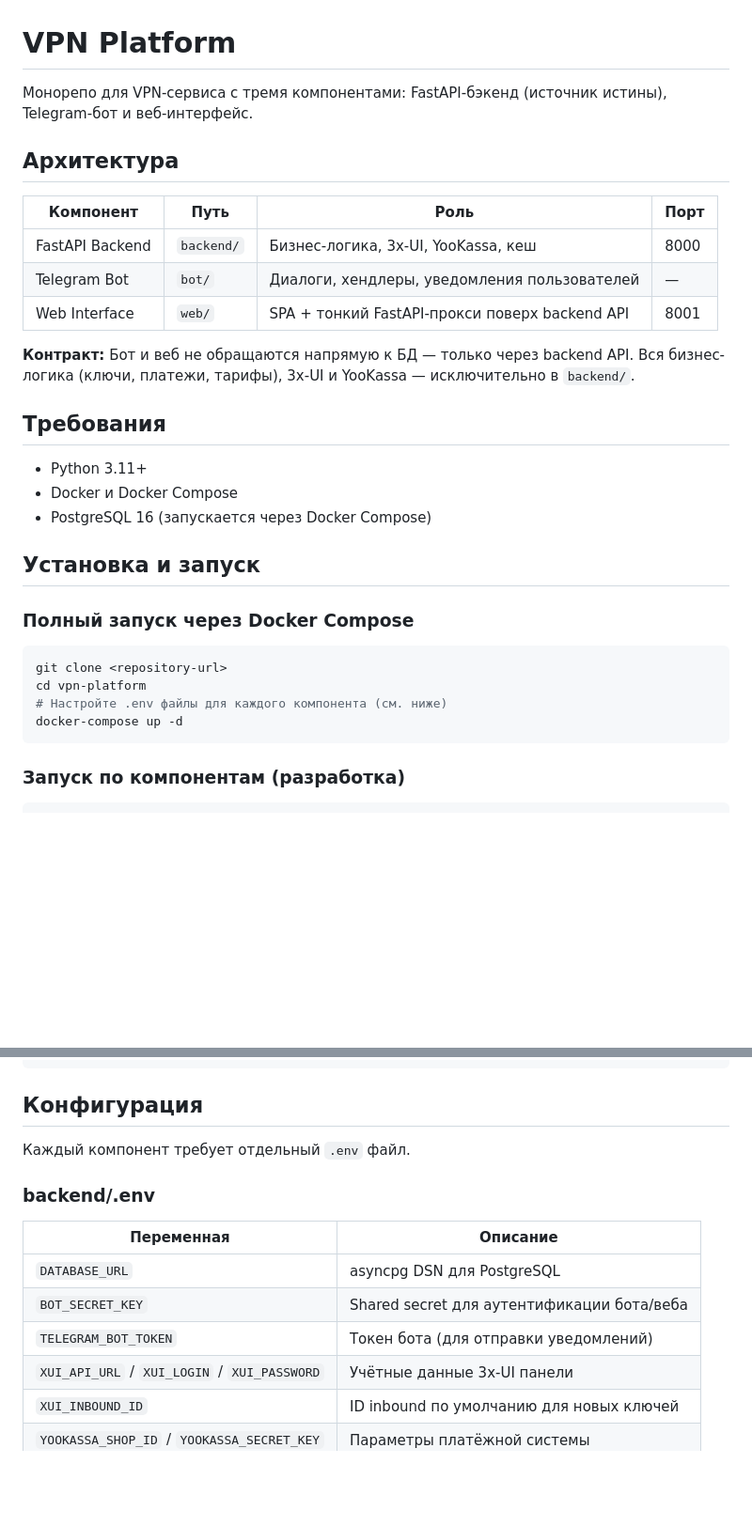
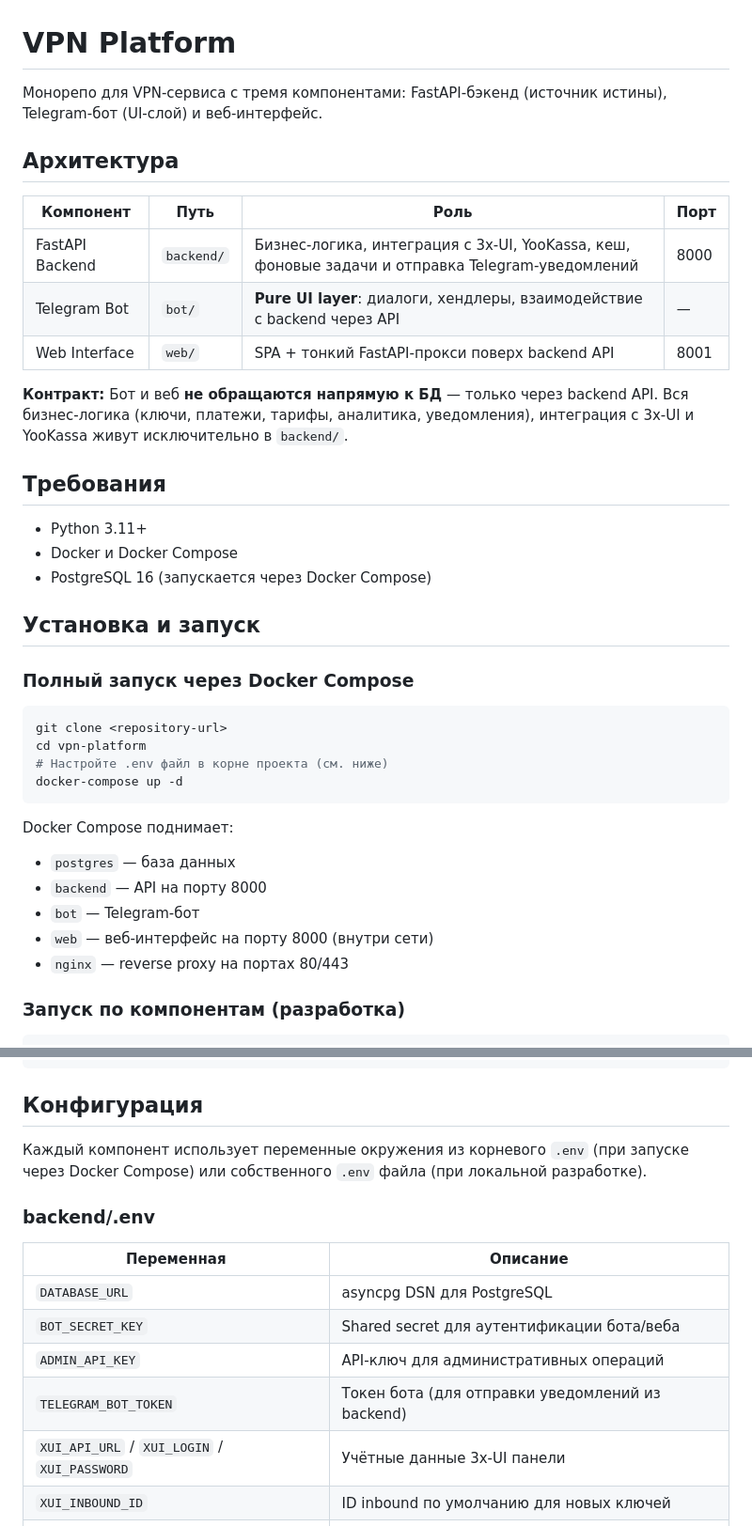
Before and after one commit to Egorov3008/platform, a Markdown page: README.md, 2 parts joined by grey strips. Shown at 94% size. Drawn GitHub-style; blank space fills up the shorter version.

````diff
--- a/README.md
+++ b/README.md
@@ -1,17 +1,17 @@
 <!-- generated-by: gsd-doc-writer -->
 # VPN Platform
 
-Монорепо для VPN-сервиса с тремя компонентами: FastAPI-бэкенд (источник истины), Telegram-бот и веб-интерфейс.
+Монорепо для VPN-сервиса с тремя компонентами: FastAPI-бэкенд (источник истины), Telegram-бот (UI-слой) и веб-интерфейс.
 
 ## Архитектура
 
 | Компонент | Путь | Роль | Порт |
 |---|---|---|---|
-| FastAPI Backend | `backend/` | Бизнес-логика, 3x-UI, YooKassa, кеш | 8000 |
-| Telegram Bot | `bot/` | Диалоги, хендлеры, уведомления пользователей | — |
+| FastAPI Backend | `backend/` | Бизнес-логика, интеграция с 3x-UI, YooKassa, кеш, фоновые задачи и отправка Telegram-уведомлений | 8000 |
+| Telegram Bot | `bot/` | **Pure UI layer**: диалоги, хендлеры, взаимодействие с backend через API | — |
 | Web Interface | `web/` | SPA + тонкий FastAPI-прокси поверх backend API | 8001 |
 
-**Контракт:** Бот и веб не обращаются напрямую к БД — только через backend API. Вся бизнес-логика (ключи, платежи, тарифы), 3x-UI и YooKassa — исключительно в `backend/`.
+**Контракт:** Бот и веб **не обращаются напрямую к БД** — только через backend API. Вся бизнес-логика (ключи, платежи, тарифы, аналитика, уведомления), интеграция с 3x-UI и YooKassa живут исключительно в `backend/`.
 
 ## Требования
 
@@ -26,9 +26,16 @@
 ```bash
 git clone <repository-url>
 cd vpn-platform
-# Настройте .env файлы для каждого компонента (см. ниже)
+# Настройте .env файл в корне проекта (см. ниже)
 docker-compose up -d
 ```
+
+Docker Compose поднимает:
+- `postgres` — база данных
+- `backend` — API на порту 8000
+- `bot` — Telegram-бот
+- `web` — веб-интерфейс на порту 8000 (внутри сети)
+- `nginx` — reverse proxy на портах 80/443
 
 ### Запуск по компонентам (разработка)
 
@@ -48,7 +55,7 @@ uvicorn app.main:app --port 8001 --reload
 
 ## Конфигурация
 
-Каждый компонент требует отдельный `.env` файл.
+Каждый компонент использует переменные окружения из корневого `.env` (при запуске через Docker Compose) или собственного `.env` файла (при локальной разработке).
 
 ### backend/.env
 
@@ -56,7 +63,8 @@ uvicorn app.main:app --port 8001 --reload
 |---|---|
 | `DATABASE_URL` | asyncpg DSN для PostgreSQL |
 | `BOT_SECRET_KEY` | Shared secret для аутентификации бота/веба |
-| `TELEGRAM_BOT_TOKEN` | Токен бота (для отправки уведомлений) |
+| `ADMIN_API_KEY` | API-ключ для административных операций |
+| `TELEGRAM_BOT_TOKEN` | Токен бота (для отправки уведомлений из backend) |
 | `XUI_API_URL` / `XUI_LOGIN` / `XUI_PASSWORD` | Учётные данные 3x-UI панели |
 | `XUI_INBOUND_ID` | ID inbound по умолчанию для новых ключей |
 | `YOOKASSA_SHOP_ID` / `YOOKASSA_SECRET_KEY` | Параметры платёжной системы |
````
Also changed, not shown: other parts of README.md (+50 -5 lines).
